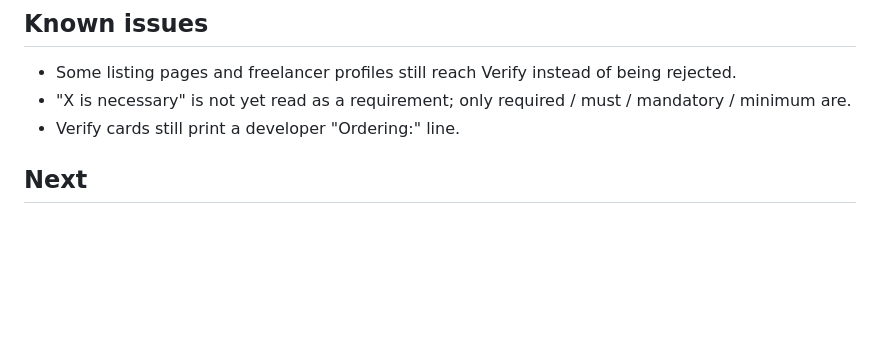
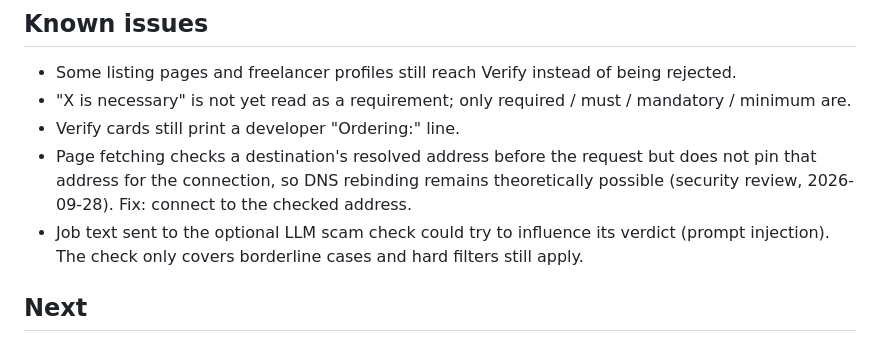
Before and after one commit to Rexyysilent/JobHound, a Markdown page: docs/ROADMAP.md, the part around the change. Rendered like a GitHub page; blank space fills up the shorter version.

Commit message:
Document known security limitations from review
The security review found no vulnerabilities. Record two known limits in
the roadmap: DNS rebinding between the address check and the request, and
possible prompt injection against the optional LLM scam check.

```diff
--- a/docs/ROADMAP.md
+++ b/docs/ROADMAP.md
@@ -22,6 +22,13 @@ maximize the number of collected listings.
 - "X is necessary" is not yet read as a requirement; only required / must /
   mandatory / minimum are.
 - Verify cards still print a developer "Ordering:" line.
+- Page fetching checks a destination's resolved address before the request
+  but does not pin that address for the connection, so DNS rebinding remains
+  theoretically possible (security review, 2026-09-28). Fix: connect to the
+  checked address.
+- Job text sent to the optional LLM scam check could try to influence its
+  verdict (prompt injection). The check only covers borderline cases and hard
+  filters still apply.
 
 ## Next
 
```
